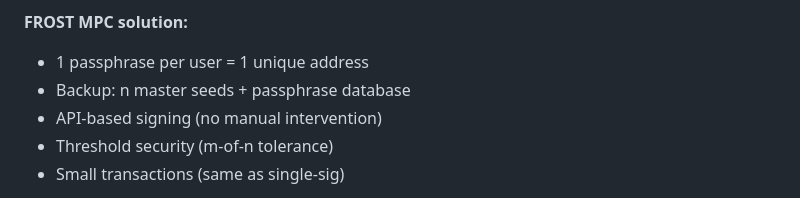
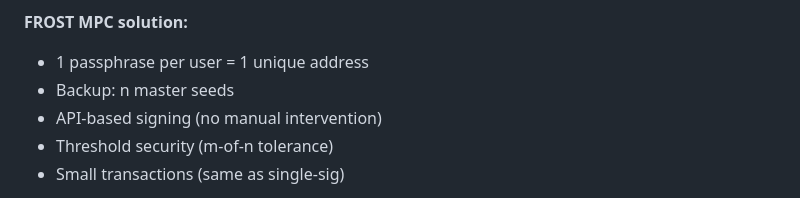
Before and after one commit to openmatching/frost-custody, a Markdown page: SYSTEM_DESIGN.md, the part around the change. Drawn GitHub-style.

```diff
--- a/SYSTEM_DESIGN.md
+++ b/SYSTEM_DESIGN.md
@@ -25,7 +25,7 @@
 
 **FROST MPC solution:**
 - 1 passphrase per user = 1 unique address
-- Backup: n master seeds + passphrase database
+- Backup: n master seeds
 - API-based signing (no manual intervention)
 - Threshold security (m-of-n tolerance)
 - Small transactions (same as single-sig)
```
Also changed, not shown: SYSTEM_DESIGN.cn.md (+1 -1 lines).
